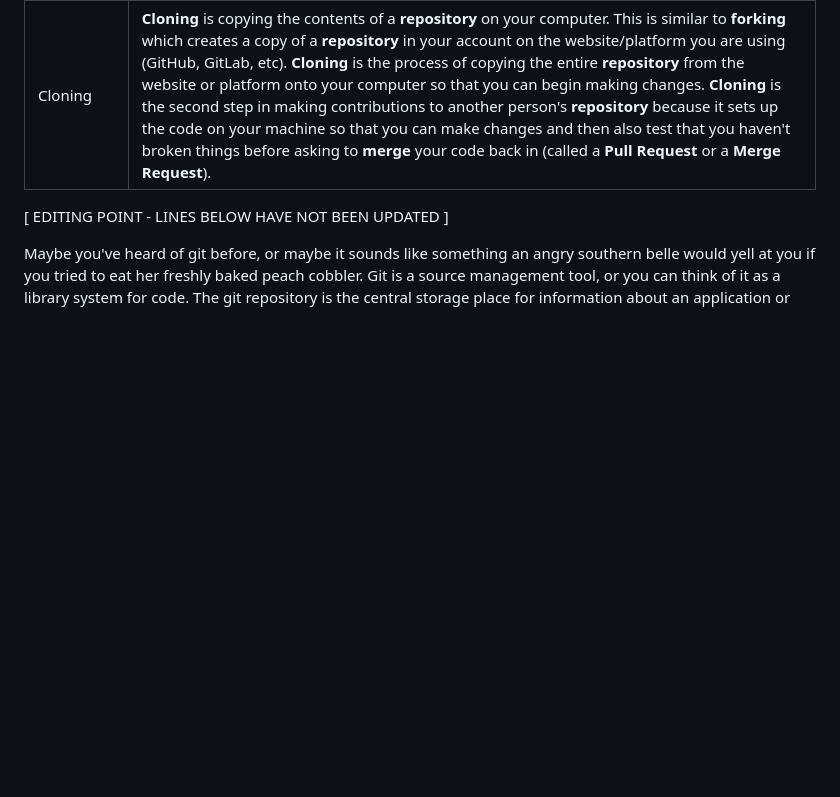
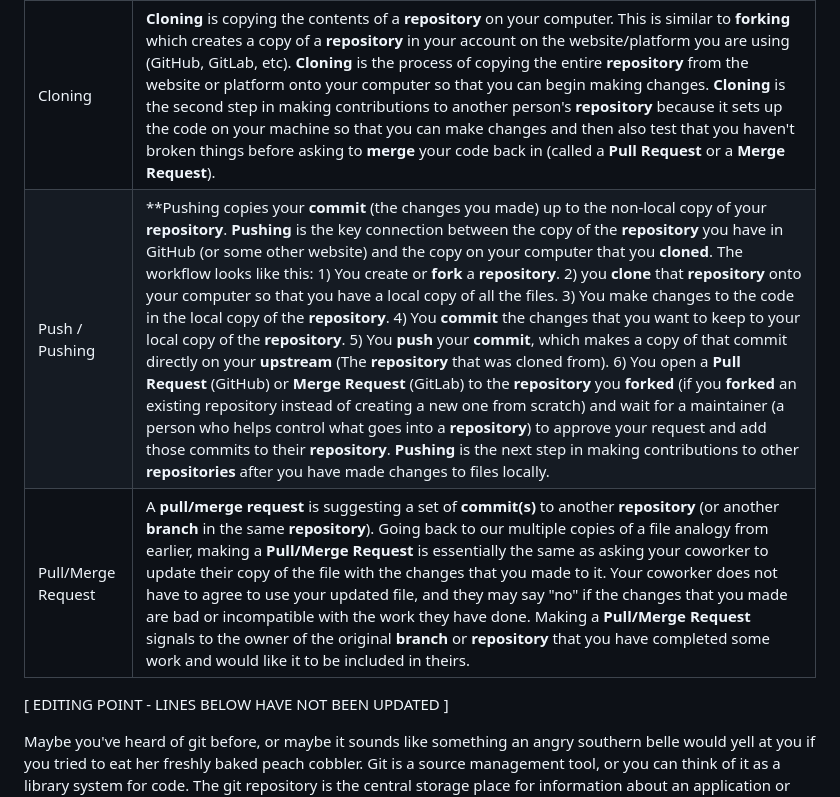
Before and after one commit to sam-huckaby/crash-course-programming, a Markdown page: GETTING_STARTED.md, the part around the change. GitHub-like rendering; blank space fills up the shorter version.

Commit message:
Update GETTING_STARTED.md
"Finish" (maybe?) the glossary. Now I'm considering moving it to its own file, so that it can grow beyond Git...

```diff
--- a/GETTING_STARTED.md
+++ b/GETTING_STARTED.md
@@ -16,6 +16,8 @@ Welcome to the first part of the crash course programming program! We will be st
 | Merge | **Merging** is taking the code from one **branch** (alternate reality), and combining it with the code from another **branch**. **Merges** can take place between two **branches** in a single **repository**, or between two **branches** in separate **repositories**. When a merge takes place, git (the software program) will look at each line in each file that is being changed, and will keep the line that has changed from the original. This can lead to problems, because potentially someone else has changed the line you are trying to change without telling you, in which case you have a **conflict** which is where git is unsure which change is supposed to be kept. In the case of a **conflict**, git will ask you to tell it which things to keep and which things to get rid of. |
 | Fork / Forking | A **fork** is a copy of a **repository**. Much like if you copy a file on your computer and send it to someone, that person only gets the contents of the file at the time you sent it, and if you add things to your copy down the road, the person you sent the file will still have the original unchanged copy. In the same way, if you wanted to create a copy of a **repository**, you would **fork** it, which will create a copy of the **repository** in your account on whichever website you are using (GitHub, GitLab, etc). **Forking** is the first step in making contributions to another person's repository, because it gives you an isolated copy where you can introduce changes before sending them on to be included back in the original **repository** (a process called **merging**). |
 | Cloning | **Cloning** is copying the contents of a **repository** on your computer. This is similar to **forking** which creates a copy of a **repository** in your account on the website/platform you are using (GitHub, GitLab, etc). **Cloning** is the process of copying the entire **repository** from the website or platform onto your computer so that you can begin making changes. **Cloning** is the second step in making contributions to another person's **repository** because it sets up the code on your machine so that you can make changes and then also test that you haven't broken things before asking to **merge** your code back in (called a **Pull Request** or a **Merge Request**). |
+| Push / Pushing | **Pushing copies your **commit** (the changes you made) up to the non-local copy of your **repository**. **Pushing** is the key connection between the copy of the **repository** you have in GitHub (or some other website) and the copy on your computer that you **cloned**. The workflow looks like this: 1) You create or **fork** a **repository**. 2) you **clone** that **repository** onto your computer so that you have a local copy of all the files. 3) You make changes to the code in the local copy of the **repository**. 4) You **commit** the changes that you want to keep to your local copy of the **repository**. 5) You **push** your **commit**, which makes a copy of that commit directly on your **upstream** (The **repository** that was cloned from). 6) You open a **Pull Request** (GitHub) or **Merge Request** (GitLab) to the **repository** you **forked** (if you **forked** an existing repository instead of creating a new one from scratch) and wait for a maintainer (a person who helps control what goes into a **repository**) to approve your request and add those commits to their **repository**. **Pushing** is the next step in making contributions to other **repositories** after you have made changes to files locally. |
+| Pull/Merge Request | A **pull/merge request** is suggesting a set of **commit(s)** to another **repository** (or another **branch** in the same **repository**). Going back to our multiple copies of a file analogy from earlier, making a **Pull/Merge Request** is essentially the same as asking your coworker to update their copy of the file with the changes that you made to it. Your coworker does not have to agree to use your updated file, and they may say "no" if the changes that you made are bad or incompatible with the work they have done. Making a **Pull/Merge Request** signals to the owner of the original **branch** or **repository** that you have completed some work and would like it to be included in theirs. |
 
 [ EDITING POINT - LINES BELOW HAVE NOT BEEN UPDATED ]
 
```
